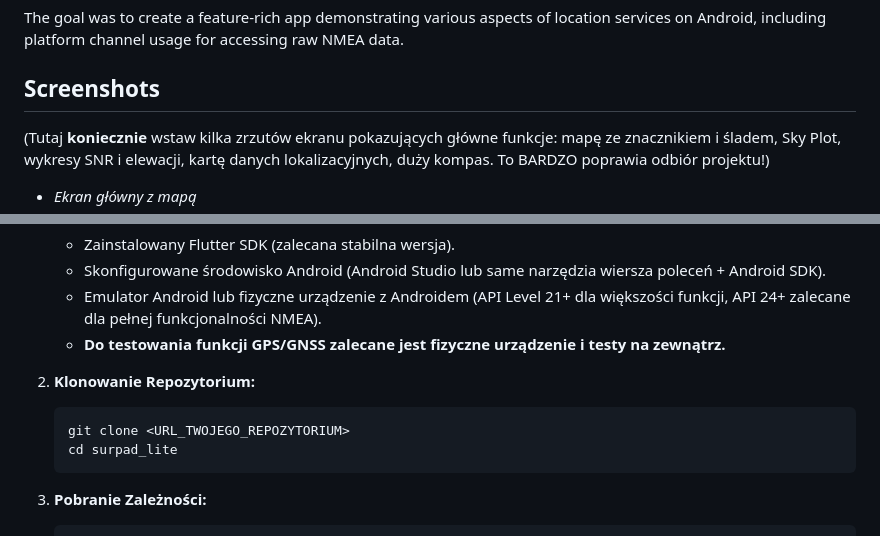
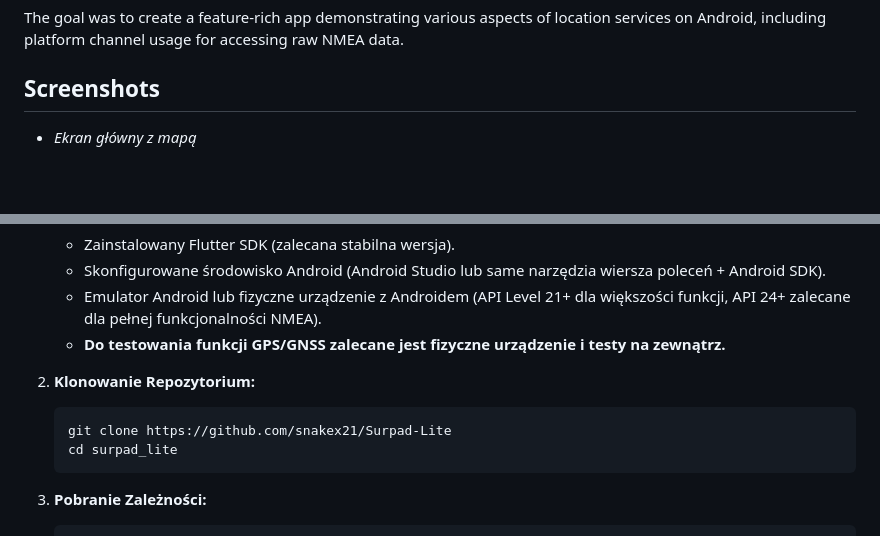
Before and after one commit to snakex21/Surpad-Lite, a Markdown page: README.md, 2 parts joined by grey strips. GitHub-like rendering; blank space fills up the shorter version.

````diff
--- a/README.md
+++ b/README.md
@@ -6,7 +6,5 @@ The goal was to create a feature-rich app demonstrating various aspects of locat
 
 ## Screenshots
 
-(Tutaj **koniecznie** wstaw kilka zrzutów ekranu pokazujących główne funkcje: mapę ze znacznikiem i śladem, Sky Plot, wykresy SNR i elewacji, kartę danych lokalizacyjnych, duży kompas. To BARDZO poprawia odbiór projektu!)
-
 *   *Ekran główny z mapą*
 *   *Widok Sky Plot z filtrami*
@@ -102,7 +105,7 @@ The goal was to create a feature-rich app demonstrating various aspects of locat
 
 2.  **Klonowanie Repozytorium:**
     ```bash
-    git clone <URL_TWOJEGO_REPOZYTORIUM>
+    git clone https://github.com/snakex21/Surpad-Lite
     cd surpad_lite
     ```
 
````
Also changed, not shown: other parts of README.md (+6 -1 lines).
